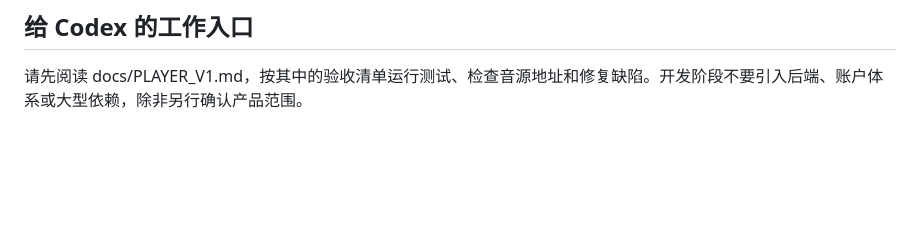
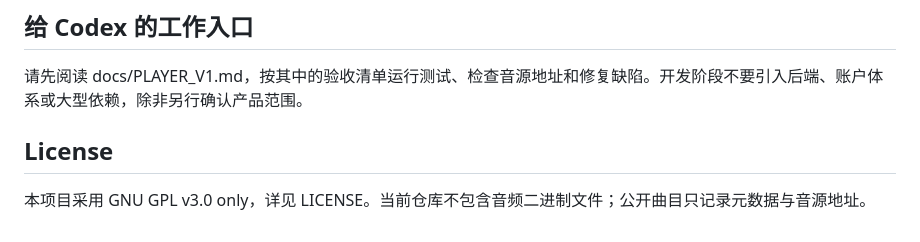
Before and after one commit to huliye24/Rongjingmusic, a Markdown page: README.md, the part around the change. GitHub-like rendering; blank space fills up the shorter version.

Commit message:
docs: document GPL-3.0 license

```diff
--- a/README.md
+++ b/README.md
@@ -63,3 +63,7 @@
 ## 给 Codex 的工作入口
 
 请先阅读 docs/PLAYER_V1.md，按其中的验收清单运行测试、检查音源地址和修复缺陷。开发阶段不要引入后端、账户体系或大型依赖，除非另行确认产品范围。
+
+## License
+
+本项目采用 GNU GPL v3.0 only，详见 LICENSE。当前仓库不包含音频二进制文件；公开曲目只记录元数据与音源地址。
```
